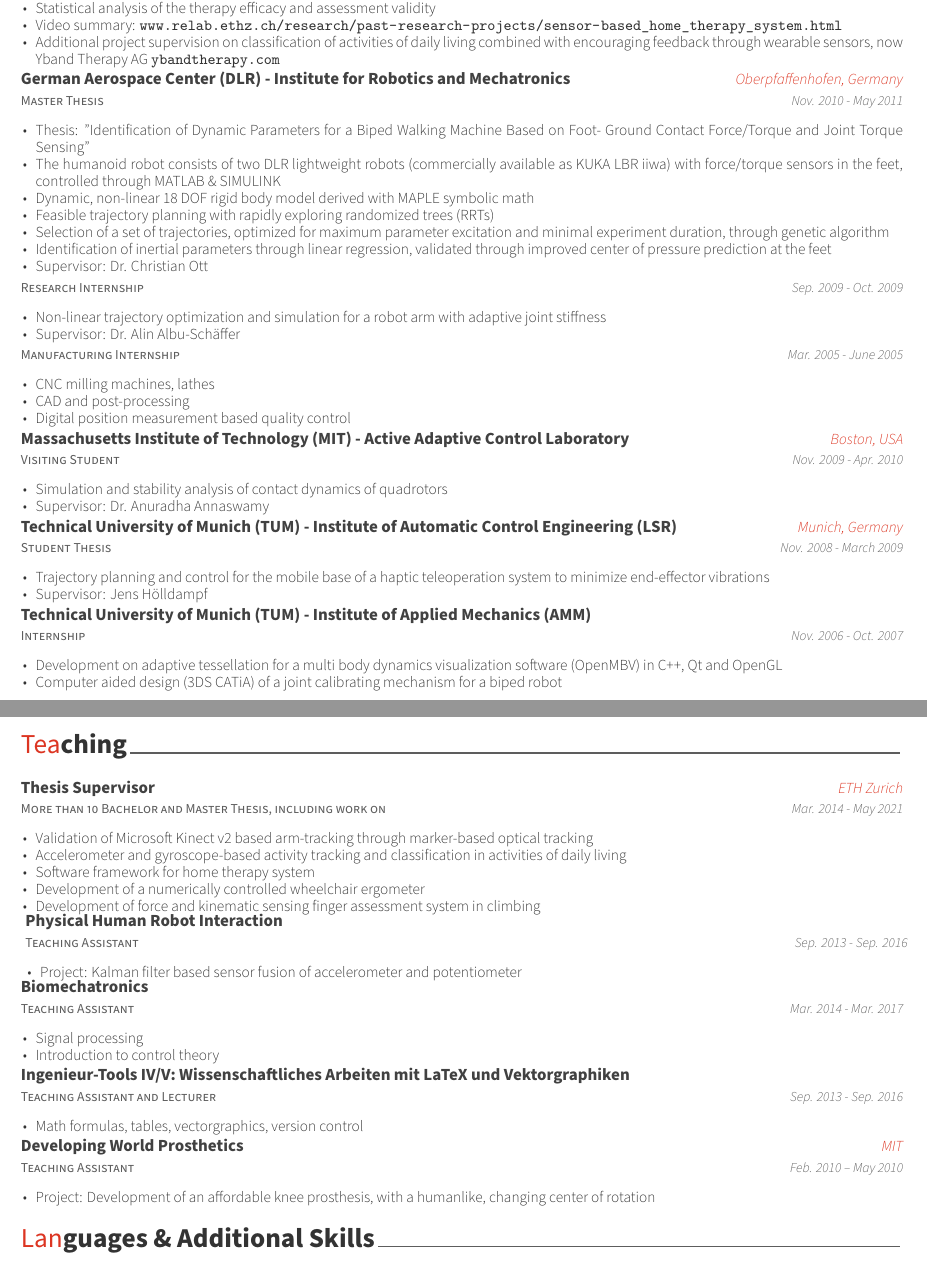
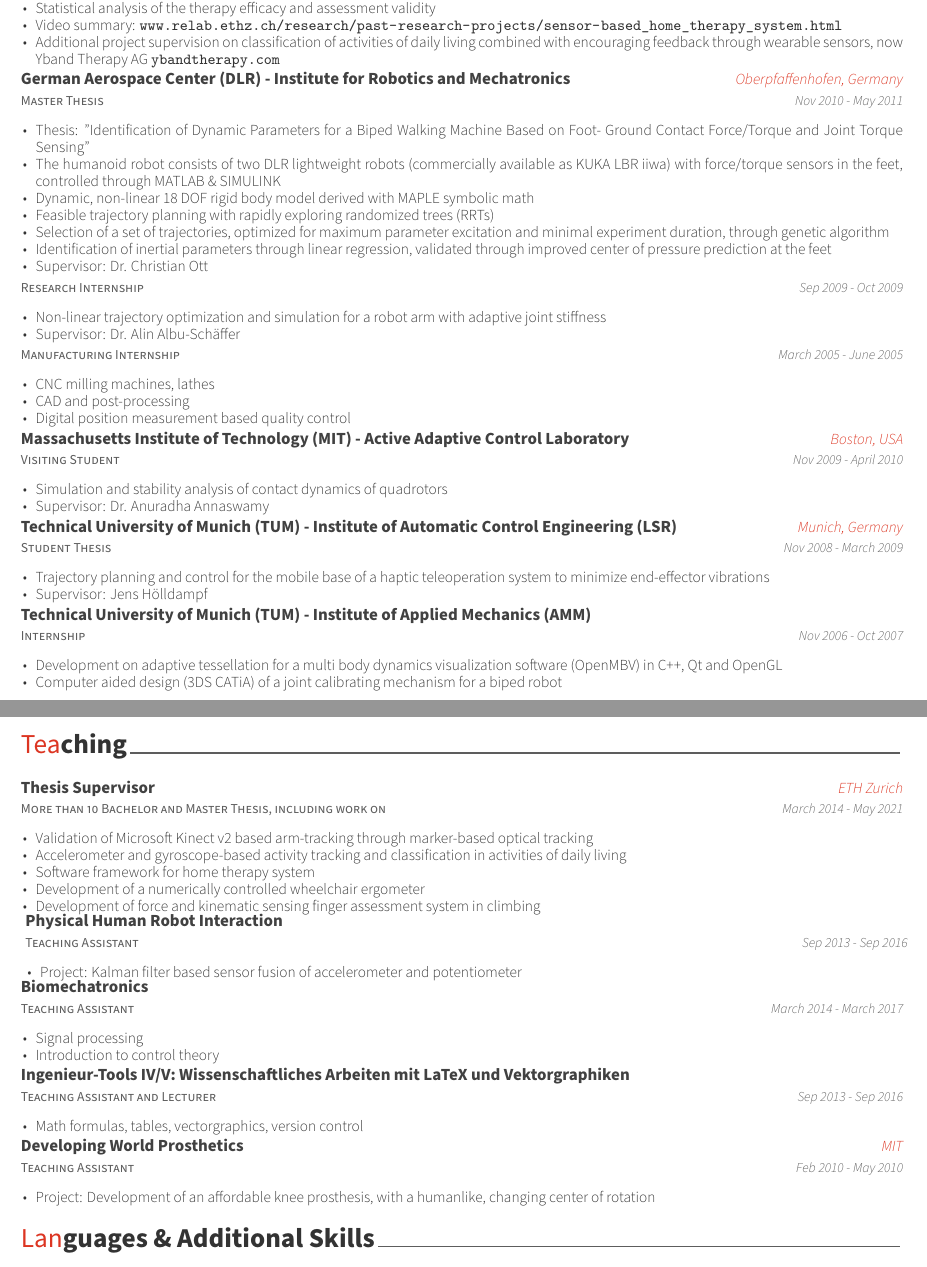
Before and after one commit to friederwittmann/cv, a LaTeX CV (resume.tex, which reads resume/education.tex, resume/experience.tex, resume/teaching.tex): two parts of pages 2 and 4 of 4, joined at a grey line, cut so that both start at the same text. Compiled offline with XeLaTeX.

Commit message:
fix date format

```diff
--- a/resume/education.tex
+++ b/resume/education.tex
@@ -42,7 +42,7 @@
     {Massachusetts Institute of Technology (MIT) -  Department of Mechanical Engineering} % Degree
      {Visiting Student} % Institution
     {Boston, USA} % Location
-    {Nov. 2009 - Apr. 2010} % Date(s)
+    {Nov 2009 - April 2010} % Date(s)
     {
       \begin{cvitems} % Description(s) of tasks/responsibilities
         \item {Research on control theory and teaching assistant}
--- a/resume/experience.tex
+++ b/resume/experience.tex
@@ -105,7 +105,7 @@
     {Manufacturing Internship} % Job title
     { } % Organization
     { } % Location
-    {Mar. 2005 - June 2005} % Date(s)
+    {March 2005 - June 2005} % Date(s)
     {
       \begin{cvitems} % Description(s) of tasks/responsibilities
         \item {CNC milling machines, lathes}
@@ -119,15 +119,15 @@
     {Visiting Student} % Job title
     {Massachusetts Institute of Technology (MIT) -  Active Adaptive Control Laboratory} % Organization
     {Boston, USA} % Location
-    {Nov. 2009 - Apr. 2010} % Date(s)
+    {Nov 2009 - April 2010} % Date(s)
     {
       \begin{cvitems} % Description(s) of tasks/responsibilities
         \item {Simulation and stability analysis of contact dynamics of quadrotors}
         \item {Supervisor: Dr. Anuradha Annaswamy}
       \end{cvitems}
       %\begin{cvsubentries}
-      %  \cvsubentry{}{KNOX(Solution for Enterprise Mobile Security) Penetration Testing}{Sep. 2013}{}
-      %  \cvsubentry{}{Smart TV Penetration Testing}{Mar. 2011 - Oct. 2011}{}
+      %  \cvsubentry{}{KNOX(Solution for Enterprise Mobile Security) Penetration Testing}{Sep 2013}{}
+      %  \cvsubentry{}{Smart TV Penetration Testing}{March 2011 - Oct 2011}{}
       %\end{cvsubentries}
     }
 
@@ -136,15 +136,15 @@
     {Student Thesis} % Job title
     {Technical University of Munich (TUM) -  Institute of  Automatic Control Engineering (LSR)} % Organization
     {Munich, Germany} % Location
-    {Nov. 2008 - March 2009} % Date(s)
+    {Nov 2008 - March 2009} % Date(s)
     {
       \begin{cvitems} % Description(s) of tasks/responsibilities
         \item {Trajectory planning and control for the mobile base of a haptic teleoperation system to minimize end-effector vibrations}
         \item {Supervisor: Jens Hölldampf}
       \end{cvitems}
       %\begin{cvsubentries}
-      %  \cvsubentry{}{KNOX(Solution for Enterprise Mobile Security) Penetration Testing}{Sep. 2013}{}
-      %  \cvsubentry{}{Smart TV Penetration Testing}{Mar. 2011 - Oct. 2011}{}
+      %  \cvsubentry{}{KNOX(Solution for Enterprise Mobile Security) Penetration Testing}{Sep 2013}{}
+      %  \cvsubentry{}{Smart TV Penetration Testing}{March 2011 - Oct 2011}{}
       %\end{cvsubentries}
     }
 
@@ -153,15 +153,15 @@
     {Internship} % Job title
     {Technical University of Munich (TUM) -  Institute of Applied Mechanics (AMM)} % Organization
     { } % Location
-    {Nov. 2006 - Oct. 2007} % Date(s)
+    {Nov 2006 - Oct 2007} % Date(s)
     {
       \begin{cvitems} % Description(s) of tasks/responsibilities
         \item {Development on adaptive tessellation for a multi body dynamics visualization software (OpenMBV) in C++, Qt and OpenGL}
         \item {Computer aided design (3DS CATiA) of a joint calibrating mechanism for a biped robot}
       \end{cvitems}
       %\begin{cvsubentries}
-      %  \cvsubentry{}{KNOX(Solution for Enterprise Mobile Security) Penetration Testing}{Sep. 2013}{}
-      %  \cvsubentry{}{Smart TV Penetration Testing}{Mar. 2011 - Oct. 2011}{}
+      %  \cvsubentry{}{KNOX(Solution for Enterprise Mobile Security) Penetration Testing}{Sep 2013}{}
+      %  \cvsubentry{}{Smart TV Penetration Testing}{March 2011 - Oct 2011}{}
       %\end{cvsubentries}
     }
 
--- a/resume/teaching.tex
+++ b/resume/teaching.tex
@@ -14,7 +14,7 @@
     {More than 10 Bachelor and Master Thesis, including work on} % role
     {Thesis Supervisor} % class name
     {ETH Zurich} % University
-    {Mar. 2014 - May 2021} % Date(s)
+    {March 2014 - May 2021} % Date(s)
     {
       \begin{cvitems} % Description(s) bullet points
       \item{Validation of Microsoft Kinect v2 based arm-tracking through marker-based optical tracking}
@@ -29,7 +29,7 @@
     {Teaching Assistant} % role
     {Physical Human Robot Interaction} % class name
     {} % University
-    {Sep. 2013 - Sep. 2016} % Date(s)
+    {Sep 2013 - Sep 2016} % Date(s)
     {
       \begin{cvitems} % Description(s) bullet points
       \item{Project: Kalman filter based sensor fusion of accelerometer and potentiometer}
@@ -41,7 +41,7 @@
     {Teaching Assistant} % role
     {Biomechatronics} % class name
     {} % University
-    {Mar. 2014 - Mar. 2017} % Date(s)
+    {March 2014 - March 2017} % Date(s)
     {
       \begin{cvitems} % Description(s) bullet points
       \item{Signal processing}
@@ -66,7 +66,7 @@
     {Teaching Assistant} % role
     {Developing World Prosthetics} % class name
     {MIT} % University
-    {Feb. 2010 – May 2010} % Date(s)
+    {Feb 2010 - May 2010} % Date(s)
     {
       \begin{cvitems} % Description(s) bullet points
       %\item{Supervising the class project of three undergrad students}
```
Also changed, not shown: resume/education.tex (4 more changed lines), resume/experience.tex (8 more changed lines), resume/teaching.tex (2 more changed lines).
